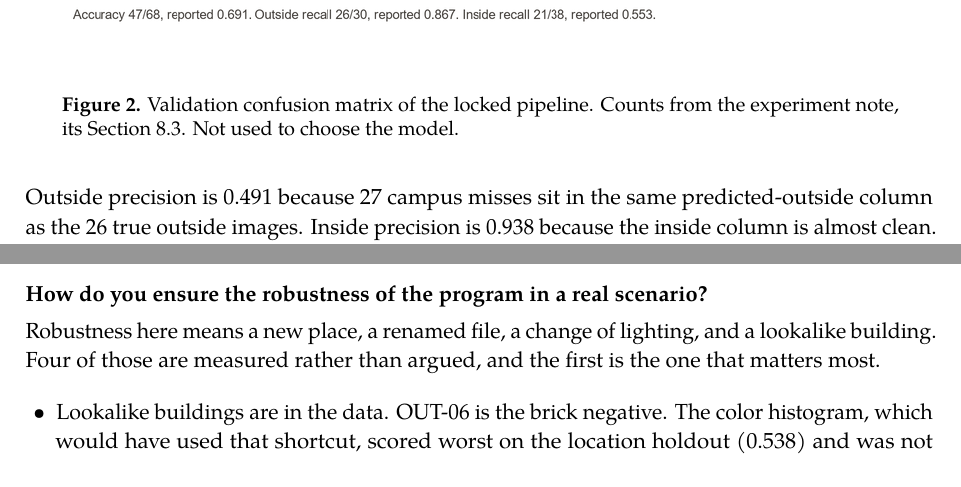
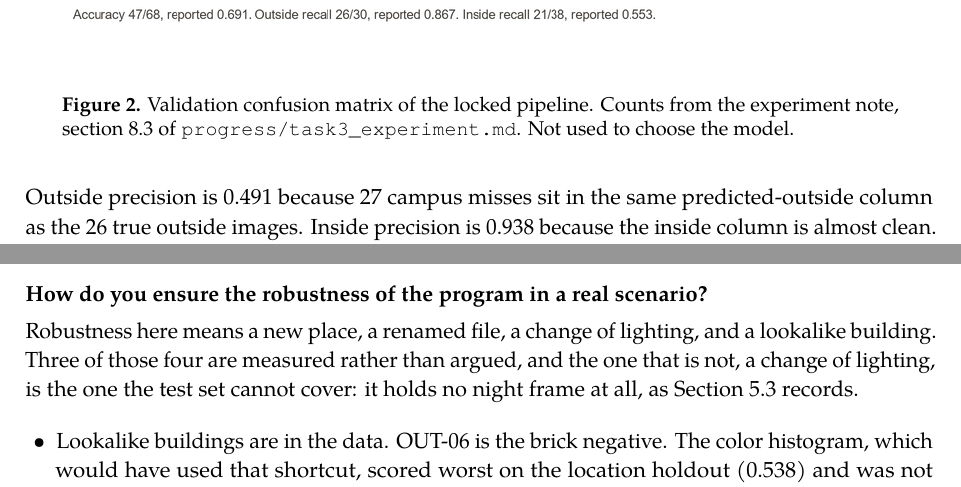
Before and after one commit to Retr0-rgb-lab/COMP4423_Assignment2, a LaTeX problem sheet (Assignment2_Report_24101322D_HUANG_Haoran.tex): two parts of pages 17 and 26 of 31, joined at a grey line, cut so that both start at the same text. Compiled offline with pdfLaTeX.

Commit message:
改正 Q2 的鲁棒性表述，新增交叉引用校验脚本
「四个维度都经过实测」不准确：新场所、改名、难负样本三个有实测，光照这一
维测试集里根本没有夜景帧（§5.3 已记）。改成三个实测、一个不能覆盖，并指
明在哪一节。

顺带把 Figure 2 题注里指往实验记录 §8.3 的那句改成不与本报告 §8 混淆
的写法。新增 docs/check_crossrefs.py：报告里每一处「Section N」和「§N」
都要落到真实小节，否则退出码非 0。

Co-Authored-By: Claude Opus 4.8 (1M context) <noreply@anthropic.com>

```diff
--- a/Assignment2_Report_24101322D_HUANG_Haoran.tex
+++ b/Assignment2_Report_24101322D_HUANG_Haoran.tex
@@ -799,7 +799,7 @@ These three-decimal figures are the published rounding of the matrix: 47/68 = 0.
 \begin{figure}
 \centering
 \pandocbounded{\includegraphics[keepaspectratio,alt={Validation confusion matrix}]{docs/figures/task4_val_confusion_matrix.png}}
-\caption{Validation confusion matrix of the locked pipeline. Counts from the experiment note, its Section 8.3. Not used to choose the model.}
+\caption{Validation confusion matrix of the locked pipeline. Counts from the experiment note, section 8.3 of \texttt{progress/\allowbreak{}task3\_\allowbreak{}experiment.md}. Not used to choose the model.}
 \end{figure}
 
 
@@ -1181,7 +1181,7 @@ The desktop program is tested apart from that selection. \texttt{progress/\allow
 
 \subsection{How do you ensure the robustness of the program in a real scenario?}\label{how-do-you-ensure-the-robustness-of-the-program-in-a-real-scenario}
 
-Robustness here means a new place, a renamed file, a change of lighting, and a lookalike building. Four of those are measured rather than argued, and the first is the one that matters most.
+Robustness here means a new place, a renamed file, a change of lighting, and a lookalike building. Three of those four are measured rather than argued, and the one that is not, a change of lighting, is the one the test set cannot cover: it holds no night frame at all, as Section 5.3 records.
 
 \begin{itemize}
 \tightlist
```
Also changed, not shown: progress/task6_report_draft.md (+2 -2 lines), Assignment2_Report_24101322D_HUANG_Haoran.pdf, README.md, 1 other file.
